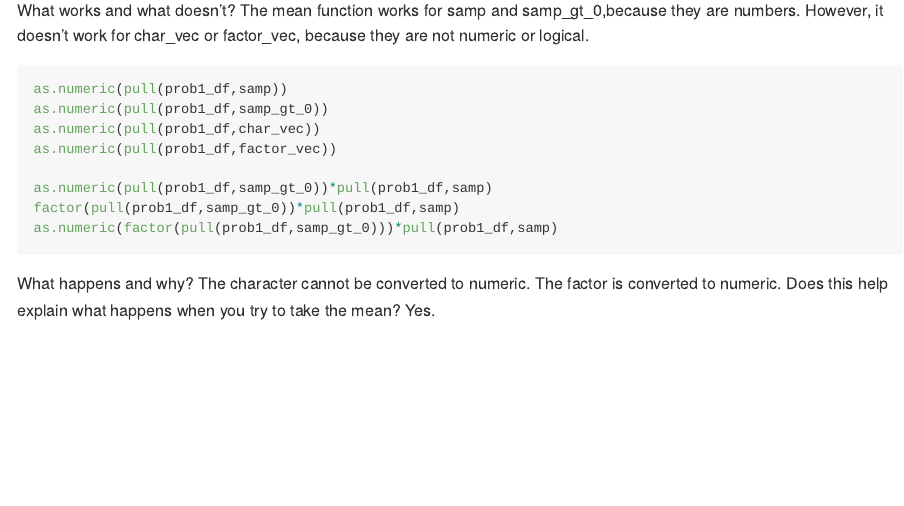
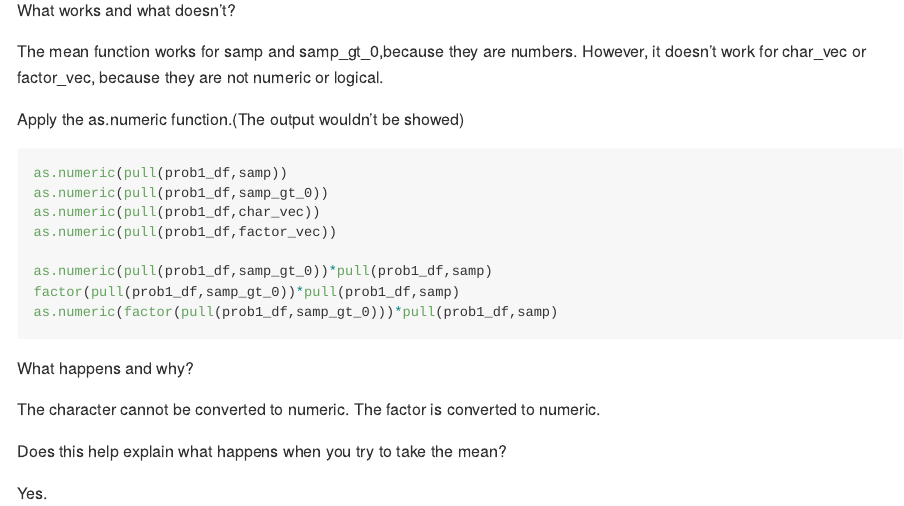
Before and after one commit to 77liner/p8105_hw1_lg3156, an R Markdown document (p8105_hw1_lg3156.Rmd): the page in a window 1100 px wide, from 1510 px down. The pictures show the output file p8105_hw1_lg3156.md that the author committed with the source, drawn offline in the style of GitHub.

Commit message:
some written texts to explain code

````diff
--- a/p8105_hw1_lg3156.Rmd
+++ b/p8105_hw1_lg3156.Rmd
@@ -30,8 +30,11 @@ mean(pull(prob1_df,char_vec))
 mean(pull(prob1_df,factor_vec))
 ```
 What works and what doesn't?
+
 The mean function works for samp and samp_gt_0,because they are numbers. However, it doesn't work for char_vec or factor_vec, because they are not numeric or logical.
 
+
+Apply the as.numeric function.(The output wouldn't be showed)
 ```{r, eval=FALSE}
 as.numeric(pull(prob1_df,samp))
 as.numeric(pull(prob1_df,samp_gt_0))
````
Also changed, not shown: p8105_hw1_lg3156.md, p8105_hw1_lg3156.Rmd (3 more changed lines).
